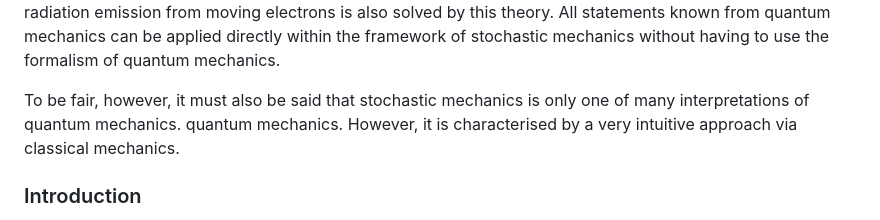
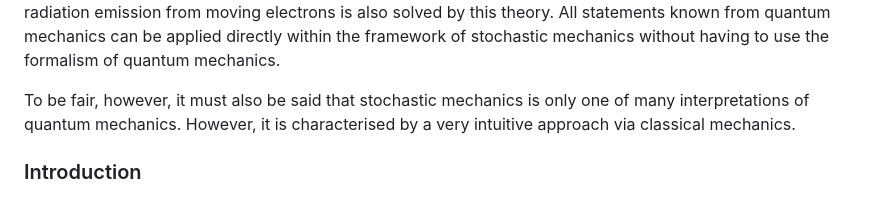
Before and after one commit to Rudschuck/Stochastic-Mechanics-and-Quantum-Mechanics, a Markdown page: README.md, the part around the change. Drawn GitHub-style.

```diff
--- a/README.md
+++ b/README.md
@@ -37,7 +37,7 @@ Interestingly, however, only one assumption is required for its derivation. This
 as well as the position of the energy levels of the shell electrons in atomic physics. Furthermore, the long-known problem of radiation emission from moving electrons is also solved by this theory. All statements known from quantum mechanics can be applied directly within the framework of
 stochastic mechanics without having to use the formalism of quantum mechanics.
 
-To be fair, however, it must also be said that stochastic mechanics is only one of many interpretations of quantum mechanics. quantum mechanics. However, it is characterised by a very intuitive approach via classical mechanics.
+To be fair, however, it must also be said that stochastic mechanics is only one of many interpretations of quantum mechanics. However, it is characterised by a very intuitive approach via classical mechanics.
 
 ### Introduction
 
```
